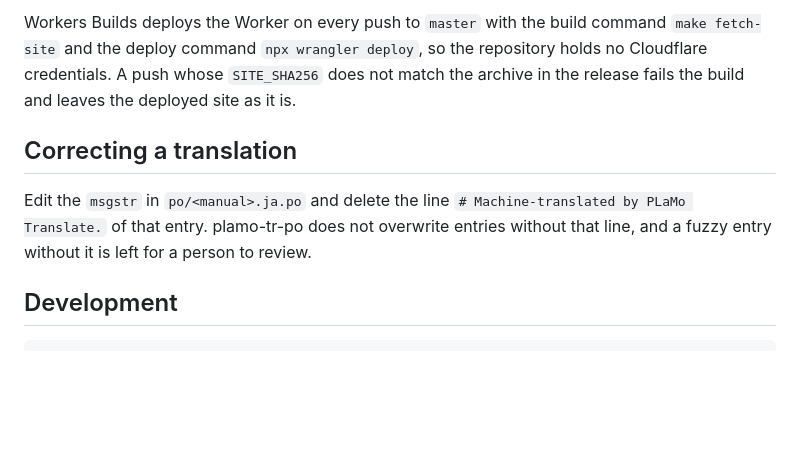
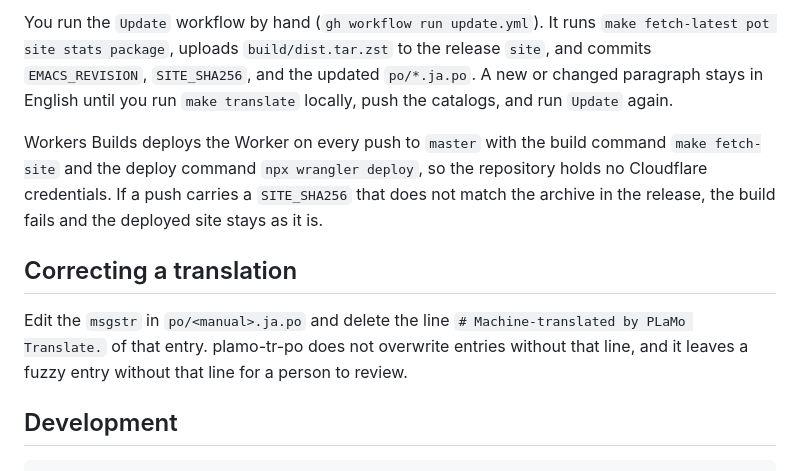
Before and after one commit to conao3/emacs-doc, a Markdown page: README.md, the part around one of its changes. Rendered like a GitHub page; blank space fills up the shorter version.

```diff
--- a/README.md
+++ b/README.md
@@ -32,9 +53,11 @@ The `Update` workflow is run by hand (`gh workflow run update.yml`). It runs `ma
 
-Workers Builds deploys the Worker on every push to `master` with the build command `make fetch-site` and the deploy command `npx wrangler deploy`, so the repository holds no Cloudflare credentials. A push whose `SITE_SHA256` does not match the archive in the release fails the build and leaves the deployed site as it is.
+You run the `Update` workflow by hand (`gh workflow run update.yml`). It runs `make fetch-latest pot site stats package`, uploads `build/dist.tar.zst` to the release `site`, and commits `EMACS_REVISION`, `SITE_SHA256`, and the updated `po/*.ja.po`. A new or changed paragraph stays in English until you run `make translate` locally, push the catalogs, and run `Update` again.
+
+Workers Builds deploys the Worker on every push to `master` with the build command `make fetch-site` and the deploy command `npx wrangler deploy`, so the repository holds no Cloudflare credentials. If a push carries a `SITE_SHA256` that does not match the archive in the release, the build fails and the deployed site stays as it is.
 
 ## Correcting a translation
 
-Edit the `msgstr` in `po/<manual>.ja.po` and delete the line `# Machine-translated by PLaMo Translate.` of that entry. plamo-tr-po does not overwrite entries without that line, and a fuzzy entry without it is left for a person to review.
+Edit the `msgstr` in `po/<manual>.ja.po` and delete the line `# Machine-translated by PLaMo Translate.` of that entry. plamo-tr-po does not overwrite entries without that line, and it leaves a fuzzy entry without that line for a person to review.
 
 ## Development
 
```
Also changed, not shown: other parts of README.md (+32 -11 lines), docs/assets/banner.png (added).
